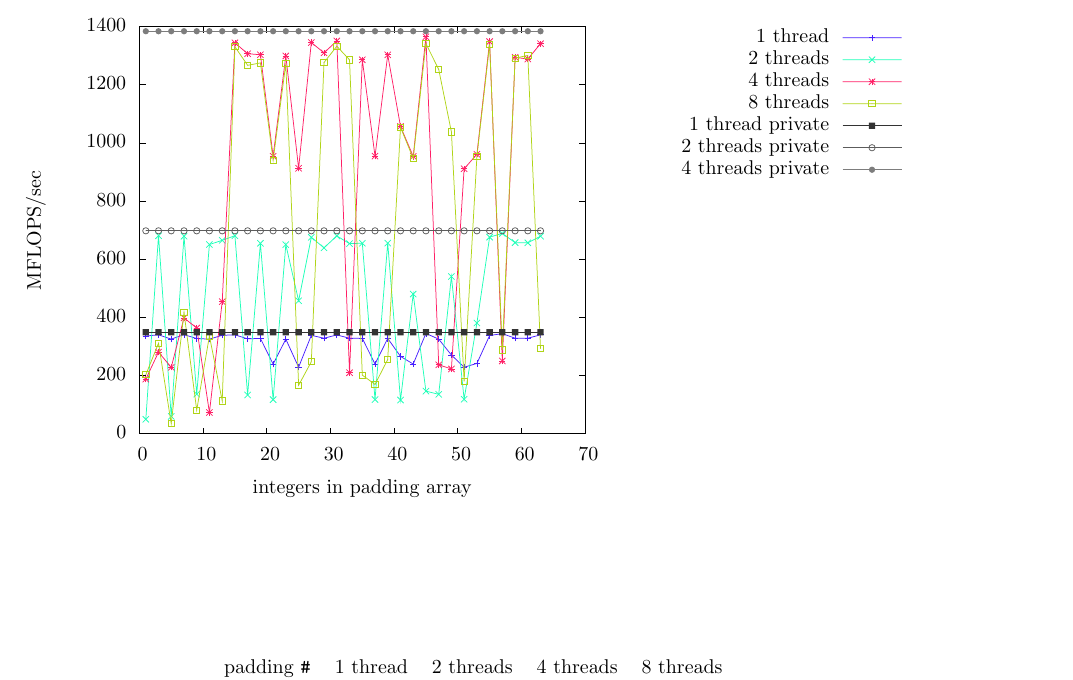
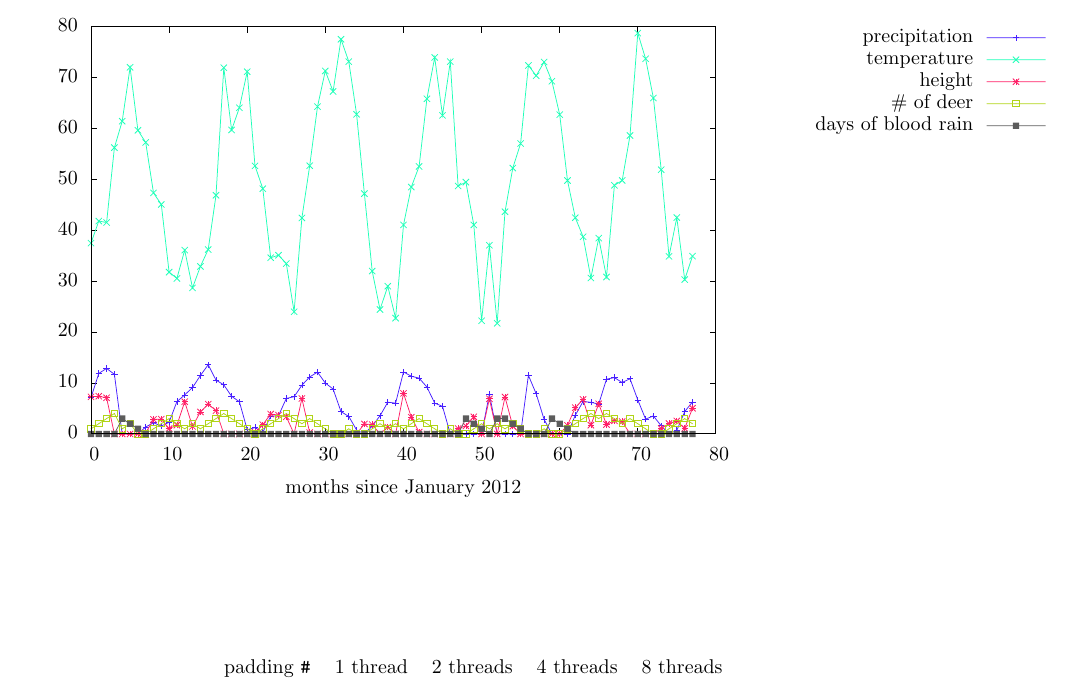
Before and after one commit to adamsro/school-pthreads-functional-decomp, a LaTeX document (main.tex, which reads graph1.tex): part of page 2 of 2, cut at the place of the change. Compiled offline with LaTeX, dvips and Ghostscript.

Commit message:
gnuplot run

```diff
--- a/graph1.tex
+++ b/graph1.tex
@@ -72,43 +72,40 @@
     \fi
   \fi
   \setlength{\unitlength}{0.0500bp}%
-  \begin{picture}(9360.00,5040.00)%
+  \begin{picture}(10800.00,5040.00)%
     \gplgaddtomacro\gplbacktext{%
       \csname LTb\endcsname%
-      \put(1342,704){\makebox(0,0)[r]{\strut{} 0}}%
-      \put(1342,1286){\makebox(0,0)[r]{\strut{} 200}}%
-      \put(1342,1867){\makebox(0,0)[r]{\strut{} 400}}%
-      \put(1342,2449){\makebox(0,0)[r]{\strut{} 600}}%
-      \put(1342,3031){\makebox(0,0)[r]{\strut{} 800}}%
-      \put(1342,3613){\makebox(0,0)[r]{\strut{} 1000}}%
-      \put(1342,4194){\makebox(0,0)[r]{\strut{} 1200}}%
-      \put(1342,4776){\makebox(0,0)[r]{\strut{} 1400}}%
-      \put(1474,484){\makebox(0,0){\strut{} 0}}%
-      \put(2111,484){\makebox(0,0){\strut{} 10}}%
-      \put(2747,484){\makebox(0,0){\strut{} 20}}%
-      \put(3384,484){\makebox(0,0){\strut{} 30}}%
-      \put(4021,484){\makebox(0,0){\strut{} 40}}%
-      \put(4658,484){\makebox(0,0){\strut{} 50}}%
-      \put(5294,484){\makebox(0,0){\strut{} 60}}%
-      \put(5931,484){\makebox(0,0){\strut{} 70}}%
-      \put(440,2740){\rotatebox{90}{\makebox(0,0){\strut{}MFLOPS/sec}}}%
-      \put(3702,154){\makebox(0,0){\strut{}integers in padding array}}%
+      \put(858,704){\makebox(0,0)[r]{\strut{} 0}}%
+      \put(858,1213){\makebox(0,0)[r]{\strut{} 10}}%
+      \put(858,1722){\makebox(0,0)[r]{\strut{} 20}}%
+      \put(858,2231){\makebox(0,0)[r]{\strut{} 30}}%
+      \put(858,2740){\makebox(0,0)[r]{\strut{} 40}}%
+      \put(858,3249){\makebox(0,0)[r]{\strut{} 50}}%
+      \put(858,3758){\makebox(0,0)[r]{\strut{} 60}}%
+      \put(858,4267){\makebox(0,0)[r]{\strut{} 70}}%
+      \put(858,4776){\makebox(0,0)[r]{\strut{} 80}}%
+      \put(990,484){\makebox(0,0){\strut{} 0}}%
+      \put(1771,484){\makebox(0,0){\strut{} 10}}%
+      \put(2552,484){\makebox(0,0){\strut{} 20}}%
+      \put(3333,484){\makebox(0,0){\strut{} 30}}%
+      \put(4115,484){\makebox(0,0){\strut{} 40}}%
+      \put(4896,484){\makebox(0,0){\strut{} 50}}%
+      \put(5677,484){\makebox(0,0){\strut{} 60}}%
+      \put(6458,484){\makebox(0,0){\strut{} 70}}%
+      \put(7239,484){\makebox(0,0){\strut{} 80}}%
+      \put(4114,154){\makebox(0,0){\strut{}months since January 2012}}%
     }%
     \gplgaddtomacro\gplfronttext{%
       \csname LTb\endcsname%
-      \put(8373,4666){\makebox(0,0)[r]{\strut{}1 thread}}%
+      \put(9813,4666){\makebox(0,0)[r]{\strut{}precipitation}}%
       \csname LTb\endcsname%
-      \put(8373,4446){\makebox(0,0)[r]{\strut{}2 threads}}%
+      \put(9813,4446){\makebox(0,0)[r]{\strut{}temperature}}%
       \csname LTb\endcsname%
-      \put(8373,4226){\makebox(0,0)[r]{\strut{}4 threads}}%
+      \put(9813,4226){\makebox(0,0)[r]{\strut{}height}}%
       \csname LTb\endcsname%
-      \put(8373,4006){\makebox(0,0)[r]{\strut{}8 threads}}%
+      \put(9813,4006){\makebox(0,0)[r]{\strut{}\# of deer}}%
       \csname LTb\endcsname%
-      \put(8373,3786){\makebox(0,0)[r]{\strut{}1 thread private}}%
-      \csname LTb\endcsname%
-      \put(8373,3566){\makebox(0,0)[r]{\strut{}2 threads private}}%
-      \csname LTb\endcsname%
-      \put(8373,3346){\makebox(0,0)[r]{\strut{}4 threads private}}%
+      \put(9813,3786){\makebox(0,0)[r]{\strut{}days of blood rain}}%
     }%
     \gplbacktext
     \put(0,0){\includegraphics{graph1}}%
```
Also changed, not shown: graph1.eps, 1 other file.
